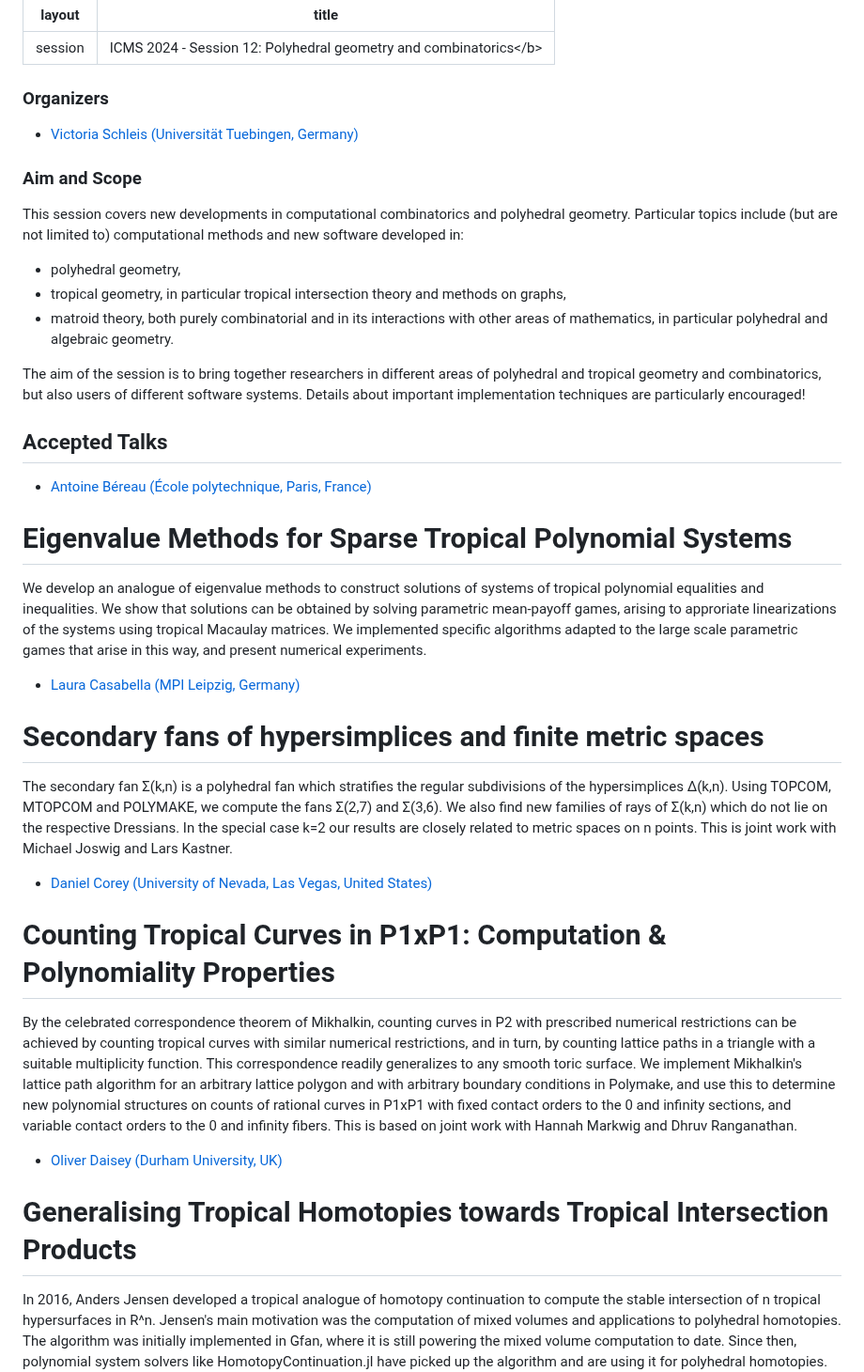
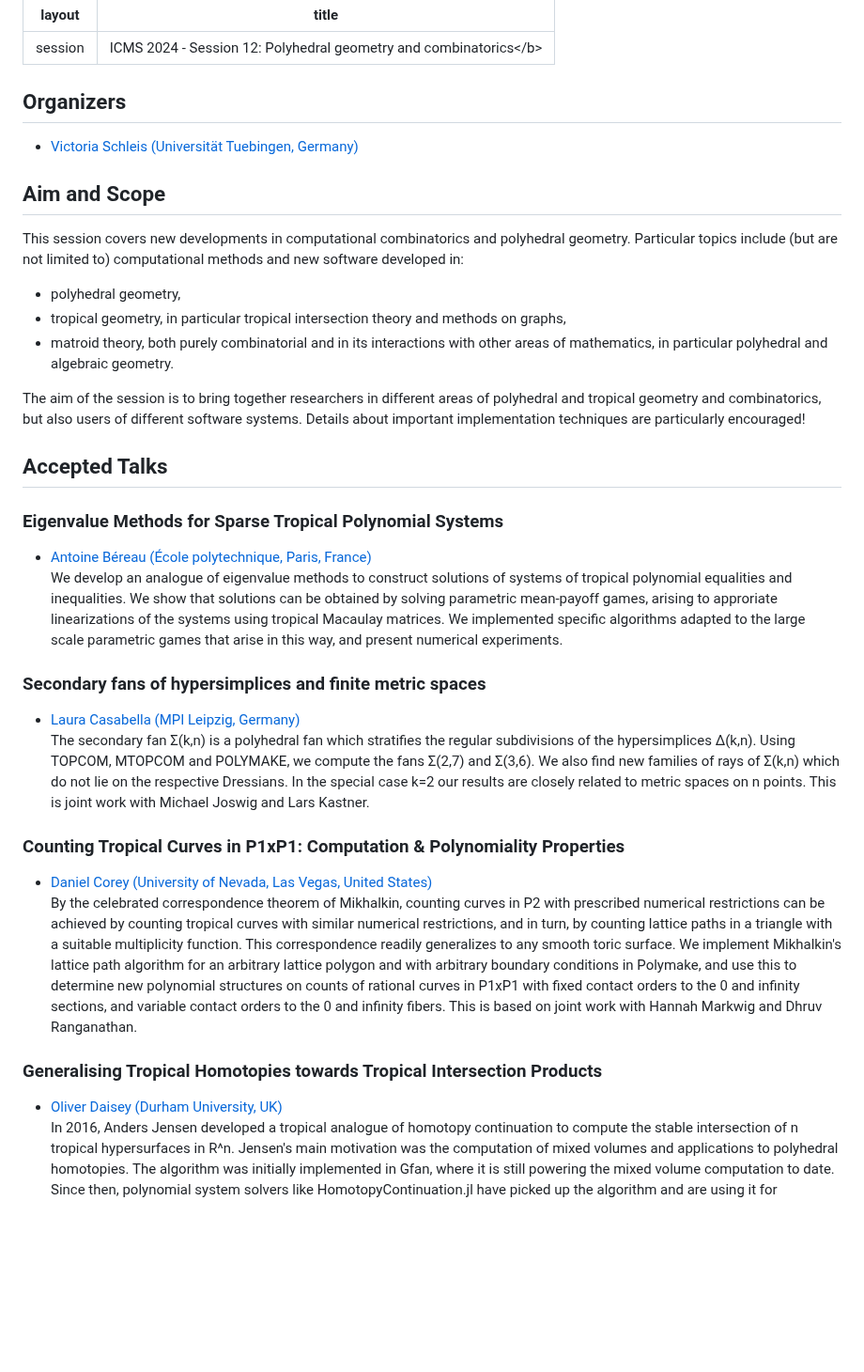
Before and after one commit to ICMS-conference/icms-conference.github.io, a Markdown page: 2024/sessions/session12.md, the part around one of its changes. Shown at 94% size. Drawn GitHub-style; blank space fills up the shorter version.

```diff
--- a/2024/sessions/session12.md
+++ b/2024/sessions/session12.md
@@ -2,10 +2,10 @@
 layout: session
 title: "ICMS 2024 - Session 12: Polyhedral geometry and combinatorics</b>"
 ---
-### Organizers
+## Organizers
    * [Victoria Schleis (Universität Tuebingen, Germany)](https://victoriaschleis.github.io/)<br/>
 
-### Aim and Scope
+## Aim and Scope
 
 This session covers new developments in computational combinatorics and polyhedral geometry.
 Particular topics include (but are not limited to) computational methods and new software developed in:<br/>
@@ -16,27 +16,27 @@ Particular topics include (but are not limited to) computational methods and new
 The aim of the session is to bring together researchers in different areas of polyhedral and tropical geometry and combinatorics, but also users of different software systems. Details about important implementation techniques are particularly encouraged!
 
 ## Accepted Talks
-   * [Antoine Béreau (École polytechnique, Paris, France)](https://antoine-bereau.fr/)<br/>
-# Eigenvalue Methods for Sparse Tropical Polynomial Systems<br/>
 
+### Eigenvalue Methods for Sparse Tropical Polynomial Systems<br/>
+* [Antoine Béreau (École polytechnique, Paris, France)](https://antoine-bereau.fr/)<br/>
 We develop an analogue of eigenvalue methods to construct solutions of systems of tropical polynomial equalities and inequalities. We show that solutions can be obtained by solving parametric mean-payoff games, arising to approriate linearizations of the systems using tropical Macaulay matrices. We implemented specific algorithms adapted to the large scale parametric games that arise in this way, and present numerical experiments.<br/>
 
-   * [Laura Casabella (MPI Leipzig, Germany)](https://sites.google.com/view/lauracasabella)<br/>
-# Secondary fans of hypersimplices and finite metric spaces<br/>
 
+### Secondary fans of hypersimplices and finite metric spaces<br/>
+* [Laura Casabella (MPI Leipzig, Germany)](https://sites.google.com/view/lauracasabella)<br/>
 The secondary fan Σ(k,n) is a polyhedral fan which stratifies the regular subdivisions of the hypersimplices Δ(k,n). Using TOPCOM, MTOPCOM and POLYMAKE, we compute the fans Σ(2,7) and Σ(3,6). We also find new families of rays of Σ(k,n) which do not lie on the respective Dressians.
 In the special case k=2 our results are closely related to metric spaces on n points. This is joint work with Michael Joswig and Lars Kastner.<br/>
 
 
-   * [Daniel Corey (University of Nevada, Las Vegas, United States)](https://sites.google.com/site/dcorey2814/)<br/>
-# Counting Tropical Curves in P1xP1: Computation & Polynomiality Properties<br/>
 
+### Counting Tropical Curves in P1xP1: Computation & Polynomiality Properties<br/>
+ * [Daniel Corey (University of Nevada, Las Vegas, United States)](https://sites.google.com/site/dcorey2814/)<br/>
  By the celebrated correspondence theorem of Mikhalkin, counting curves in P2 with prescribed numerical restrictions can be achieved by counting tropical curves with similar numerical restrictions, and in turn, by counting lattice paths in a triangle with a suitable multiplicity function. This correspondence readily generalizes to any smooth toric surface. We implement Mikhalkin's lattice path algorithm for an arbitrary lattice polygon and with arbitrary boundary conditions in Polymake, and use this to determine new polynomial structures on counts of rational curves in P1xP1 with fixed contact orders to the 0 and infinity sections, and variable contact orders to the 0 and infinity fibers. This is based on joint work with Hannah Markwig and Dhruv Ranganathan.<br/>
 
-   * [Oliver Daisey (Durham University, UK)](https://www.durham.ac.uk/staff/oliver-j-daisey/)<br/>
 
-# Generalising Tropical Homotopies towards Tropical Intersection Products<br/>
 
+### Generalising Tropical Homotopies towards Tropical Intersection Products<br/>
+ * [Oliver Daisey (Durham University, UK)](https://www.durham.ac.uk/staff/oliver-j-daisey/)<br/>
 In 2016, Anders Jensen developed a tropical analogue of homotopy continuation to compute the stable intersection of n tropical hypersurfaces in R^n.  Jensen's main motivation was the computation of mixed volumes and applications to polyhedral homotopies. The algorithm was initially implemented in Gfan, where it is still powering the mixed volume computation to date.  Since then, polynomial system solvers like HomotopyContinuation.jl have picked up the algorithm and are using it for polyhedral homotopies.
 
 In this talk, we will formalise Jensen's approach to families of balanced polyhedral complexes that we consider “properly dualisable”, with the aim of laying the foundations for future generalisations of Jensen's approach. We provide concrete details for tropical hypersurfaces, tropical linear spaces, and what we call “inverted tropical linear spaces”. Finally, we will introduce a Julia package for performing these computations on top of OSCAR and discuss implementation details. This is a joint work with Yue Ren.<br/>
```
Also changed, not shown: other parts of 2024/sessions/session12.md (+17 -14 lines).
